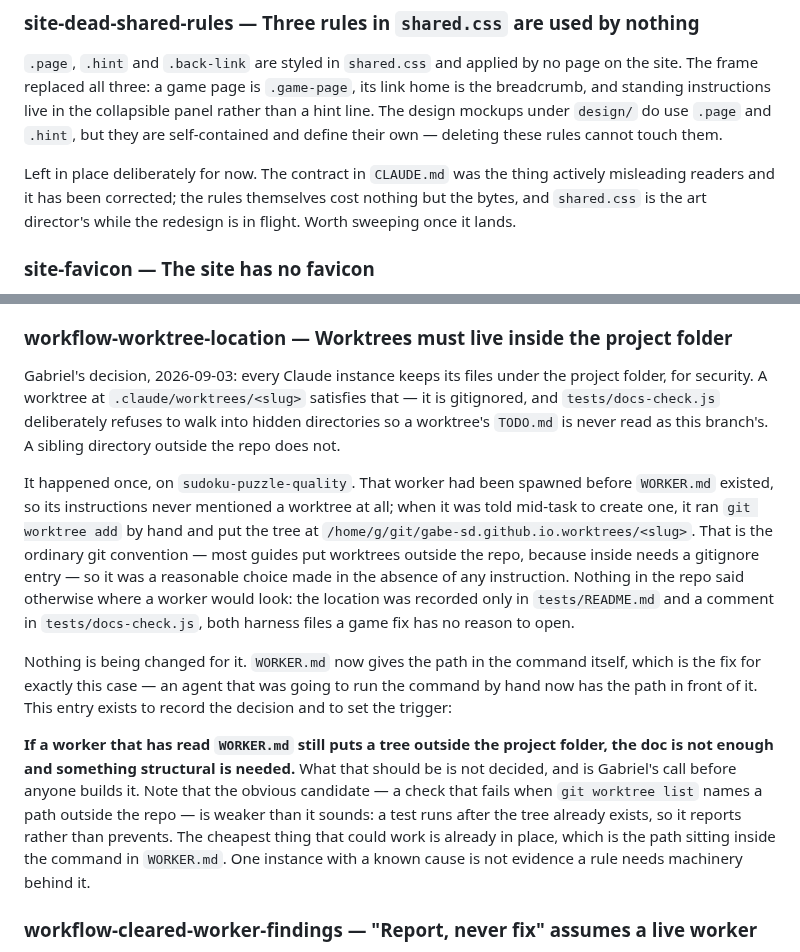
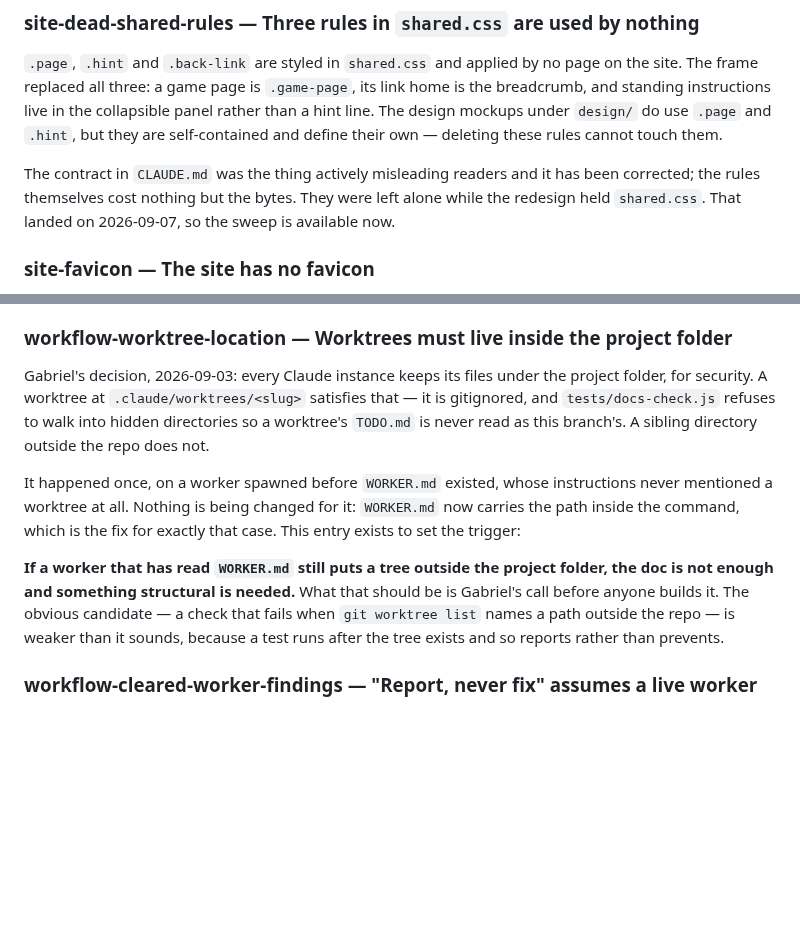
Before and after one commit to gabe-sd/gabe-sd.github.io, a Markdown page: TODO.md, 2 parts joined by grey strips. Drawn GitHub-style; blank space fills up the shorter version.

Commit message:
Trim the shell docs to what they alone can say
tests/README.md re-explained what REACH=1 measures, which games/pong/DESIGN.md
covers at length under "Whether you could have reached it". Kept what only this
file can say — the invocations, and that one kind of figure reproduces exactly
while every other samples — and pointed at the rest.

Its contract.test.js entry told the whole 598 x 398.67 story, which is the
fourth place that story was told. The consequence stays, because it is why the
assertion exists; the cause is one pointer away.

Root TODO.md: workflow-worktree-location was three hundred words of incident
report ending in "nothing is being changed for it". The decision is in
WORKER.md's command and the trigger is what the entry is actually for, so it is
now the rule, the trigger, and why the obvious check is weaker than it sounds.

site-dead-shared-rules said the sweep was waiting because shared.css belonged to
the art director while the redesign was in flight. It landed on 2026-09-07, so
the entry now says the sweep is available.

Co-Authored-By: Claude Opus 5 <noreply@anthropic.com>

```diff
--- a/TODO.md
+++ b/TODO.md
@@ -69,10 +69,10 @@ panel rather than a hint line. The design mockups under `design/` do use `.page`
 and `.hint`, but they are self-contained and define their own — deleting these
 rules cannot touch them.
 
-Left in place deliberately for now. The contract in `CLAUDE.md` was the thing
-actively misleading readers and it has been corrected; the rules themselves cost
-nothing but the bytes, and `shared.css` is the art director's while the redesign
-is in flight. Worth sweeping once it lands.
+The contract in `CLAUDE.md` was the thing actively misleading readers and it has
+been corrected; the rules themselves cost nothing but the bytes. They were left
+alone while the redesign held `shared.css`. That landed on 2026-09-07, so the
+sweep is available now.
 
 ### site-favicon — The site has no favicon
 
@@ -113,34 +113,21 @@ puts an entry here in the first place.
 
 Gabriel's decision, 2026-09-03: every Claude instance keeps its files under the
 project folder, for security. A worktree at `.claude/worktrees/<slug>` satisfies
-that — it is gitignored, and `tests/docs-check.js` deliberately refuses to walk
-into hidden directories so a worktree's `TODO.md` is never read as this branch's.
-A sibling directory outside the repo does not.
+that — it is gitignored, and `tests/docs-check.js` refuses to walk into hidden
+directories so a worktree's `TODO.md` is never read as this branch's. A sibling
+directory outside the repo does not.
 
-It happened once, on `sudoku-puzzle-quality`. That worker had been spawned before
-`WORKER.md` existed, so its instructions never mentioned a worktree at all; when
-it was told mid-task to create one, it ran `git worktree add` by hand and put the
-tree at `/home/g/git/gabe-sd.github.io.worktrees/<slug>`. That is the ordinary git
-convention — most guides put worktrees outside the repo, because inside needs a
-gitignore entry — so it was a reasonable choice made in the absence of any
-instruction. Nothing in the repo said otherwise where a worker would look: the
-location was recorded only in `tests/README.md` and a comment in
-`tests/docs-check.js`, both harness files a game fix has no reason to open.
-
-Nothing is being changed for it. `WORKER.md` now gives the path in the command
-itself, which is the fix for exactly this case — an agent that was going to run
-the command by hand now has the path in front of it. This entry exists to record
-the decision and to set the trigger:
+It happened once, on a worker spawned before `WORKER.md` existed, whose
+instructions never mentioned a worktree at all. Nothing is being changed for it:
+`WORKER.md` now carries the path inside the command, which is the fix for exactly
+that case. This entry exists to set the trigger:
 
 **If a worker that has read `WORKER.md` still puts a tree outside the project
 folder, the doc is not enough and something structural is needed.** What that
-should be is not decided, and is Gabriel's call before anyone builds it. Note that
-the obvious candidate — a check that fails when `git worktree list` names a path
-outside the repo — is weaker than it sounds: a test runs after the tree already
-exists, so it reports rather than prevents. The cheapest thing that could work is
-already in place, which is the path sitting inside the command in `WORKER.md`.
-One instance with a known cause is not evidence a rule needs machinery behind
-it.
+should be is Gabriel's call before anyone builds it. The obvious candidate — a
+check that fails when `git worktree list` names a path outside the repo — is
+weaker than it sounds, because a test runs after the tree exists and so reports
+rather than prevents.
 
 ### workflow-cleared-worker-findings — "Report, never fix" assumes a live worker
 
```
Also changed, not shown: 1 other file.
